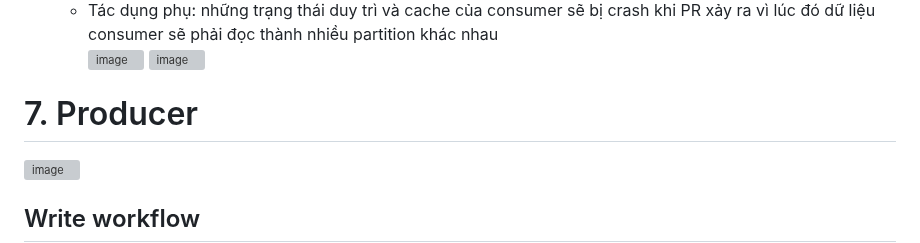
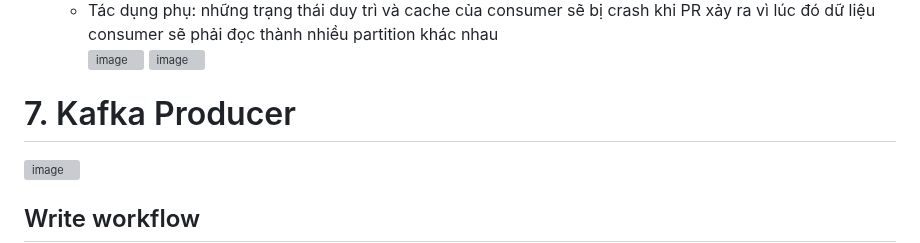
Before and after one commit to namdeptrai1102/DE_internship, a Markdown page: HHN/Report8.md, the part around one of its changes. Drawn GitHub-style; grey boxes are pictures that could not be loaded.

```diff
--- a/HHN/Report8.md
+++ b/HHN/Report8.md
@@ -82,7 +82,7 @@
   - Tác dụng phụ: những trạng thái duy trì và cache của consumer sẽ bị crash khi PR xảy ra vì lúc đó dữ liệu consumer sẽ phải đọc thành nhiều partition khác nhau
 ![image](https://github.com/namdeptrai1102/DE_internship/assets/109681639/00305974-3473-4b74-85ea-651b288d9598)
 ![image](https://github.com/namdeptrai1102/DE_internship/assets/109681639/28f7fccb-9535-43af-a19c-845f12023af6)
-# 7. Producer
+# 7. Kafka Producer
 ![image](https://github.com/namdeptrai1102/DE_internship/assets/109681639/13869d29-7ffe-4ef9-8e87-566accfcbc75)
 ## Write workflow
 1. Khởi tạo object từ class ProduceRecord chứa message(value) và topic dự định của nó (message key và partition là optional)
```
Also changed, not shown: other parts of HHN/Report8.md (+11 -0 lines).
